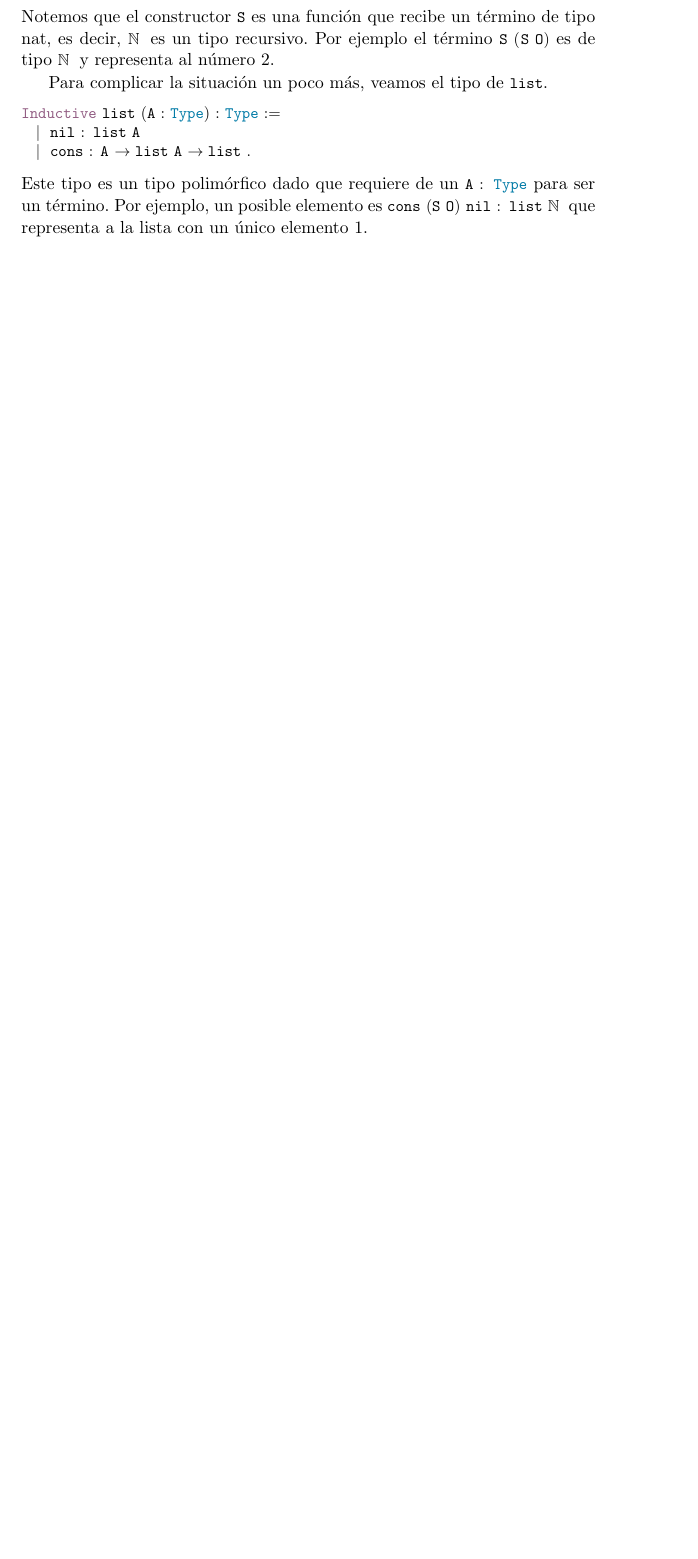
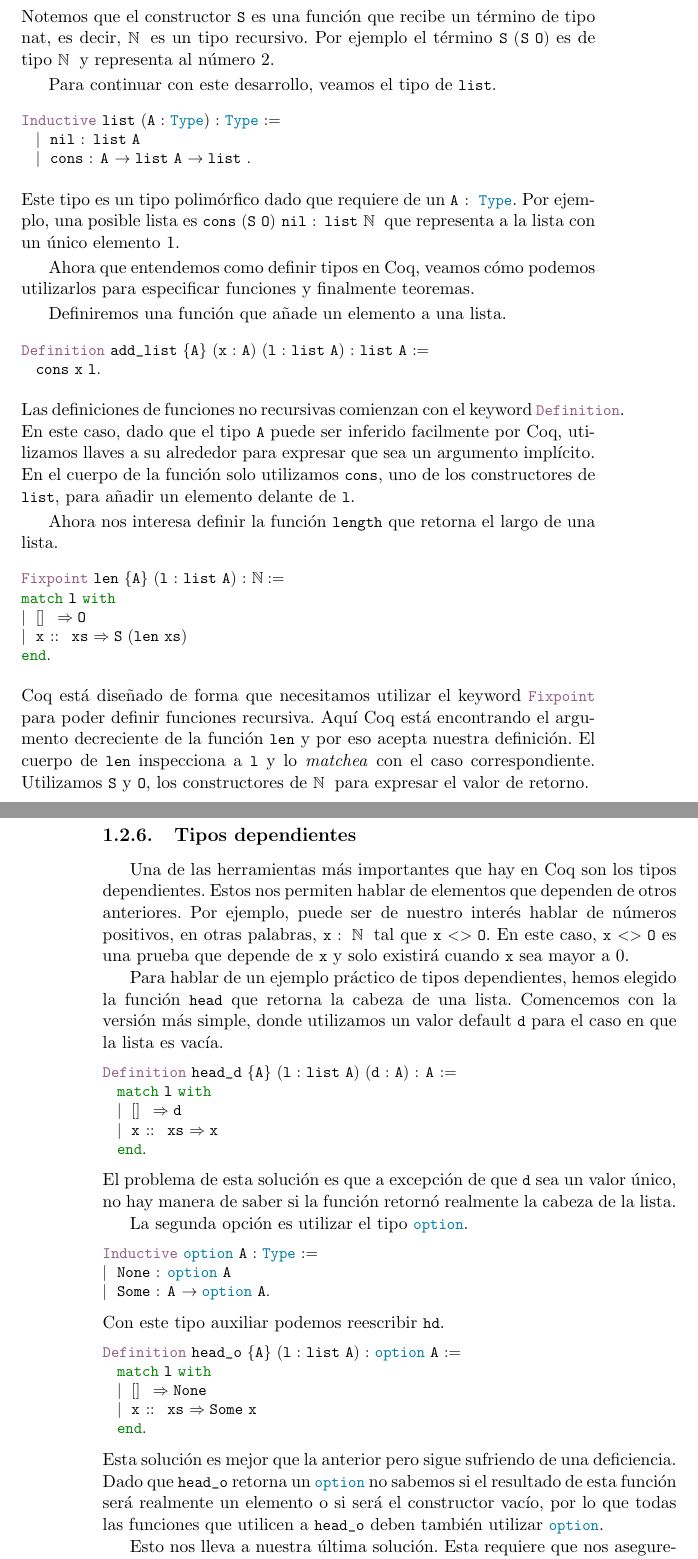
Before and after one commit to ignatirabo/thesis, a LaTeX book (tex/main.tex, which reads tex/coq.tex, tex/lstlangcoq.sty): part of page 7 of 19 before the commit and two parts of pages 7 and 8 of 21 after it, the two joined at a grey line, cut so that both start at the same text, the shorter picture padded with empty space. Compiled offline with pdfLaTeX.

Commit message:
Cosas de Coq, algún código en coq/ para probar que funcione

```diff
--- a/tex/coq.tex
+++ b/tex/coq.tex
@@ -50,12 +50,65 @@ Inductive nat : Set :=
 \end{lstlisting}
 Notemos que el constructor \lstinline{S} es una función que recibe un término de tipo {nat}, es decir, \lstinline{nat} es un tipo recursivo. Por ejemplo el término \lstinline{S (S O)} es de tipo \lstinline{nat} y representa al número 2.
 
-Para complicar la situación un poco más, veamos el tipo de \lstinline{list}.
+Para continuar con este desarrollo, veamos el tipo de \lstinline{list}.
 \begin{lstlisting}
 Inductive list (A : Type) : Type :=
   | nil : list A
   | cons : A -> list A -> list .
 \end{lstlisting}
-Este tipo es un tipo polimórfico dado que requiere de un \lstinline{A : Type} para ser un término. Por ejemplo, un posible elemento es \lstinline{cons (S O) nil : list nat} que representa a la lista con un único elemento 1.
+Este tipo es un tipo polimórfico dado que requiere de un \lstinline{A : Type}. Por ejemplo, una posible lista es \lstinline{cons (S O) nil : list nat} que representa a la lista con un único elemento 1.
 
-% \subsection{Definition vs. Fixpoint}
+Ahora que entendemos como definir tipos en Coq, veamos cómo podemos utilizarlos para especificar funciones y finalmente teoremas.
+
+Definiremos una función que añade un elemento a una lista.
+\begin{lstlisting}
+Definition add_list {A} (x : A) (l : list A) : list A :=
+  cons x l.
+\end{lstlisting}
+Las definiciones de funciones no recursivas comienzan con el keyword \lstinline{Definition}. En este caso, dado que el tipo \lstinline{A} puede ser inferido facilmente por Coq, utilizamos llaves a su alrededor para expresar que sea un argumento implícito. En el cuerpo de la función solo utilizamos \lstinline{cons}, uno de los constructores de \lstinline{list}, para añadir un elemento delante de \lstinline{l}.
+
+Ahora nos interesa definir la función \lstinline{length} que retorna el largo de una lista.
+\begin{lstlisting}
+Fixpoint len {A} (l : list A) : nat :=
+match l with
+| [] => O
+| x :: xs => S (len xs)
+end.
+\end{lstlisting}
+Coq está diseñado de forma que necesitamos utilizar el keyword \lstinline{Fixpoint} para poder definir funciones recursiva. Aquí Coq está encontrando el argumento decreciente de la función \lstinline{len} y por eso acepta nuestra definición. El cuerpo de \lstinline{len} inspecciona a \lstinline{l} y lo \textit{matchea} con el caso correspondiente. Utilizamos \lstinline{S} y \lstinline{O}, los constructores de \lstinline{nat} para expresar el valor de retorno.
+
+\subsection{Tipos dependientes}
+
+Una de las herramientas más importantes que hay en Coq son los tipos dependientes. Estos nos permiten hablar de elementos que dependen de otros anteriores. Por ejemplo, puede ser de nuestro interés hablar de números positivos, en otras palabras, \lstinline{x : nat} tal que \lstinline{x <> O}. En este caso, \lstinline{x <> O} es una prueba que depende de \lstinline{x} y solo existirá cuando \lstinline{x} sea mayor a 0.
+
+Para hablar de un ejemplo práctico de tipos dependientes, hemos elegido la función \lstinline{head} que retorna la cabeza de una lista. Comencemos con la versión más simple, donde utilizamos un valor default \lstinline{d} para el caso en que la lista es vacía.
+\begin{lstlisting}
+Definition head_d {A} (l : list A) (d : A) : A :=
+  match l with
+  | [] => d
+  | x :: xs => x
+  end.
+\end{lstlisting}
+El problema de esta solución es que a excepción de que \lstinline{d} sea un valor único, no hay manera de saber si la función retornó realmente la cabeza de la lista.
+
+La segunda opción es utilizar el tipo \lstinline{option}.
+\begin{lstlisting}
+Inductive option A : Type :=
+| None : option A
+| Some : A -> option A.
+\end{lstlisting}
+Con este tipo auxiliar podemos reescribir \lstinline{hd}.
+\begin{lstlisting}
+Definition head_o {A} (l : list A) : option A :=
+  match l with
+  | [] => None
+  | x :: xs => Some x
+  end.
+\end{lstlisting}
+Esta solución es mejor que la anterior pero sigue sufriendo de una deficiencia. Dado que \lstinline{head_o} retorna un \lstinline{option} no sabemos si el resultado de esta función será realmente un elemento o si será el constructor vacío, por lo que todas las funciones que utilicen a \lstinline{head_o} deben también utilizar \lstinline{option}.
+% TODO: failure is not an option
+
+Esto nos lleva a nuestra última solución. Esta requiere que nos aseguremos que la lista \lstinline{l} no es vacia, es decir, \lstinline{l <> []}. Pero para entenderla debemos ver dos cosas más: $\Sigma$\textit{-types} y \lstinline{Program}.
+% TODO: sigma types.
+Intuitivamente, los $\Sigma$\textit{-types} son tuplas donde el argumento de la derecha es dependiente del de la izquierda. A continuación, la definición.
+\begin{lstlisting}
--- a/tex/lstlangcoq.sty
+++ b/tex/lstlangcoq.sty
@@ -116,6 +116,7 @@ literate=
     {<==}{{$\leq\;$}}1
     {nat}{{$\mathbb{N}$\;}}1
     {fun}{{$\lambda\;$}}1
+    {\\|}{{\texttt{|}}}1
     {\\tyTree_imp}{{\color{brightmaroon}{\texttt{imp}}}}1
     {\\tyTree_base}{{\color{brightmaroon}{\texttt{base}}}}1
     {\\tyTree_M}{{\color{brightmaroon}{\texttt{M}}}}1
```
Also changed, not shown: tex/main.pdf, tex/coq.tex (16 more changed lines), 1 other file.
